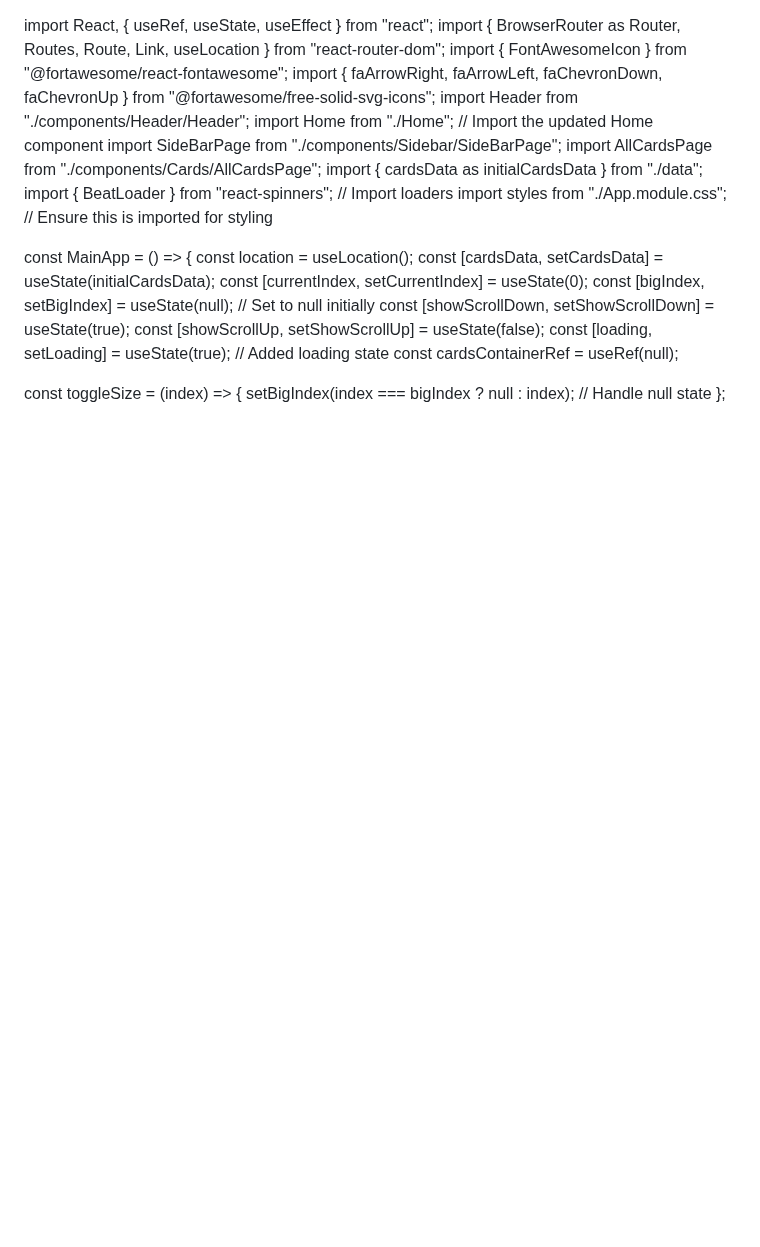
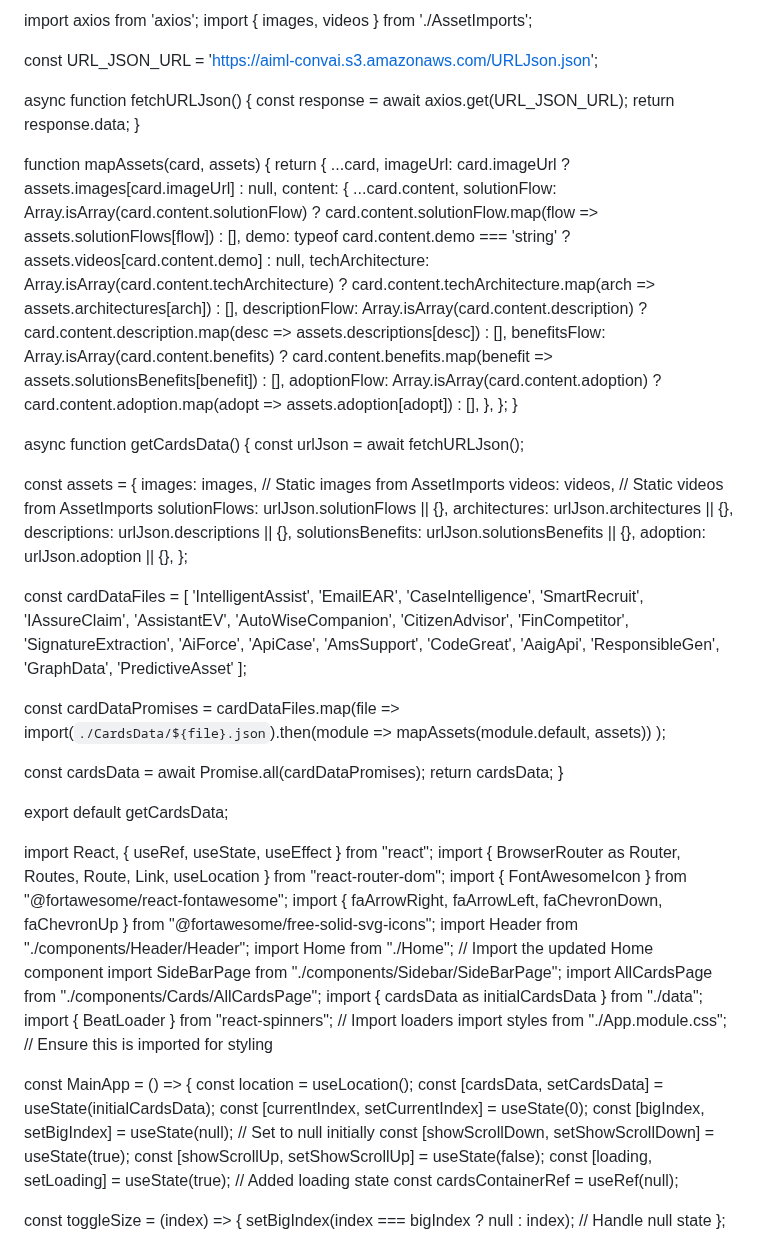
Before and after one commit to faizan4devloper/band-landing-page, a Markdown page: README.md, the part around one of its changes. Drawn GitHub-style; blank space fills up the shorter version.

```diff
--- a/README.md
+++ b/README.md
@@ -1,3 +1,85 @@
+import axios from 'axios';
+import { images, videos } from './AssetImports';
+
+const URL_JSON_URL = 'https://aiml-convai.s3.amazonaws.com/URLJson.json';
+
+async function fetchURLJson() {
+  const response = await axios.get(URL_JSON_URL);
+  return response.data;
+}
+
+function mapAssets(card, assets) {
+  return {
+    ...card,
+    imageUrl: card.imageUrl ? assets.images[card.imageUrl] : null,
+    content: {
+      ...card.content,
+      solutionFlow: Array.isArray(card.content.solutionFlow)
+        ? card.content.solutionFlow.map(flow => assets.solutionFlows[flow])
+        : [],
+      demo: typeof card.content.demo === 'string'
+        ? assets.videos[card.content.demo]
+        : null,
+      techArchitecture: Array.isArray(card.content.techArchitecture)
+        ? card.content.techArchitecture.map(arch => assets.architectures[arch])
+        : [],
+      descriptionFlow: Array.isArray(card.content.description)
+        ? card.content.description.map(desc => assets.descriptions[desc])
+        : [],
+      benefitsFlow: Array.isArray(card.content.benefits)
+        ? card.content.benefits.map(benefit => assets.solutionsBenefits[benefit])
+        : [],
+      adoptionFlow: Array.isArray(card.content.adoption)
+        ? card.content.adoption.map(adopt => assets.adoption[adopt])
+        : [],
+    },
+  };
+}
+
+async function getCardsData() {
+  const urlJson = await fetchURLJson();
+
+  const assets = {
+    images: images,  // Static images from AssetImports
+    videos: videos,  // Static videos from AssetImports
+    solutionFlows: urlJson.solutionFlows || {},
+    architectures: urlJson.architectures || {},
+    descriptions: urlJson.descriptions || {},
+    solutionsBenefits: urlJson.solutionsBenefits || {},
+    adoption: urlJson.adoption || {},
+  };
+
+  const cardDataFiles = [
+    'IntelligentAssist',
+    'EmailEAR',
+    'CaseIntelligence',
+    'SmartRecruit',
+    'IAssureClaim',
+    'AssistantEV',
+    'AutoWiseCompanion',
+    'CitizenAdvisor',
+    'FinCompetitor',
+    'SignatureExtraction',
+    'AiForce',
+    'ApiCase',
+    'AmsSupport',
+    'CodeGreat',
+    'AaigApi',
+    'ResponsibleGen',
+    'GraphData',
+    'PredictiveAsset'
+  ];
+
+  const cardDataPromises = cardDataFiles.map(file =>
+    import(`./CardsData/${file}.json`).then(module => mapAssets(module.default, assets))
+  );
+
+  const cardsData = await Promise.all(cardDataPromises);
+  return cardsData;
+}
+
+export default getCardsData;
+
 
 
 import React, { useRef, useState, useEffect } from "react";
```
Also changed, not shown: other parts of README.md (+58 -0 lines).
